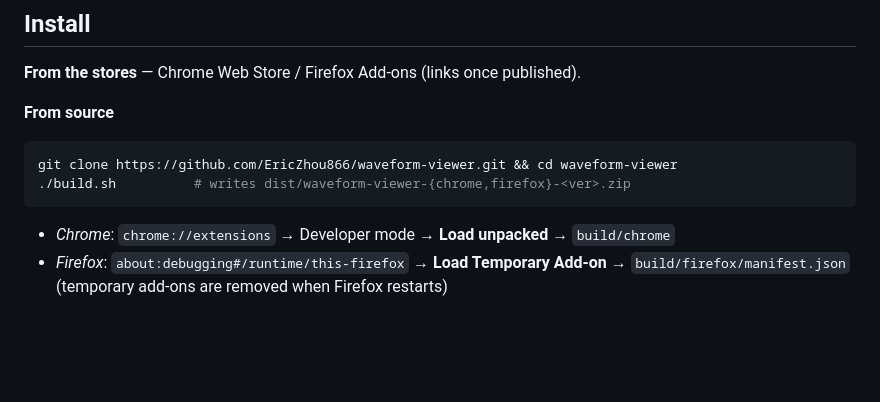
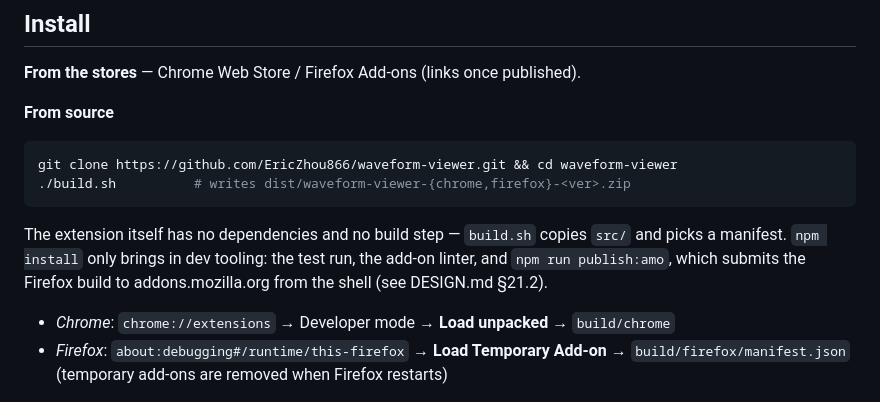
Before and after one commit to EricZhou866/waveform-viewer, a Markdown page: README.md, the part around the change. Drawn GitHub-style; blank space fills up the shorter version.

Commit message:
Document the command-line publish path
Co-Authored-By: Claude Opus 5 <noreply@anthropic.com>

````diff
--- a/README.md
+++ b/README.md
@@ -38,6 +38,11 @@ Nothing is uploaded anywhere. No accounts, no analytics, no remote code.
 git clone https://github.com/EricZhou866/waveform-viewer.git && cd waveform-viewer
 ./build.sh          # writes dist/waveform-viewer-{chrome,firefox}-<ver>.zip
 ```
+
+The extension itself has no dependencies and no build step — `build.sh` copies
+`src/` and picks a manifest. `npm install` only brings in dev tooling: the test
+run, the add-on linter, and `npm run publish:amo`, which submits the Firefox
+build to addons.mozilla.org from the shell (see DESIGN.md §21.2).
 
 - *Chrome*: `chrome://extensions` → Developer mode → **Load unpacked** → `build/chrome`
 - *Firefox*: `about:debugging#/runtime/this-firefox` → **Load Temporary Add-on** →
````
Also changed, not shown: DESIGN.md (+32 -2 lines).
